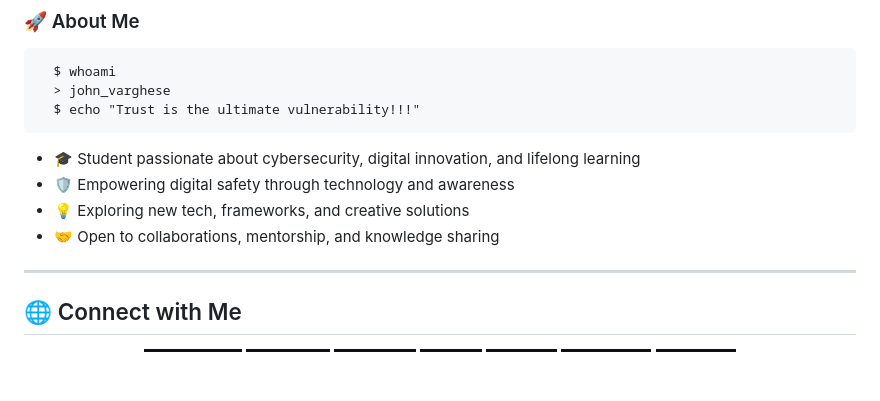
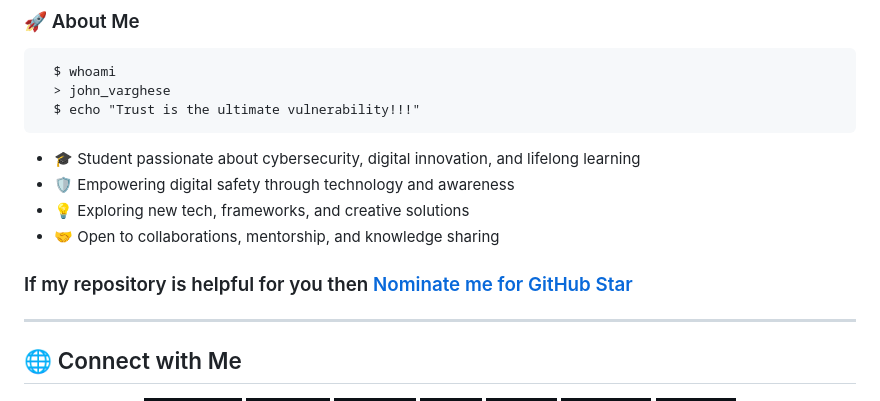
Before and after one commit to John-Varghese-EH/John-Varghese-EH, a Markdown page: README.md, the part around the change. Drawn GitHub-style; badges without logos; blank space fills up the shorter version.

Commit message:
Encourage GitHub Star nominations in README
Added a section encouraging nominations for GitHub Star.

```diff
--- a/README.md
+++ b/README.md
@@ -29,6 +29,7 @@
 - 💡 Exploring new tech, frameworks, and creative solutions
 - 🤝 Open to collaborations, mentorship, and knowledge sharing
 
+### If my repository is helpful for you then [Nominate me for GitHub Star](https://stars.github.com/nominate/)
 ---
 
 ## 🌐 Connect with Me
```
